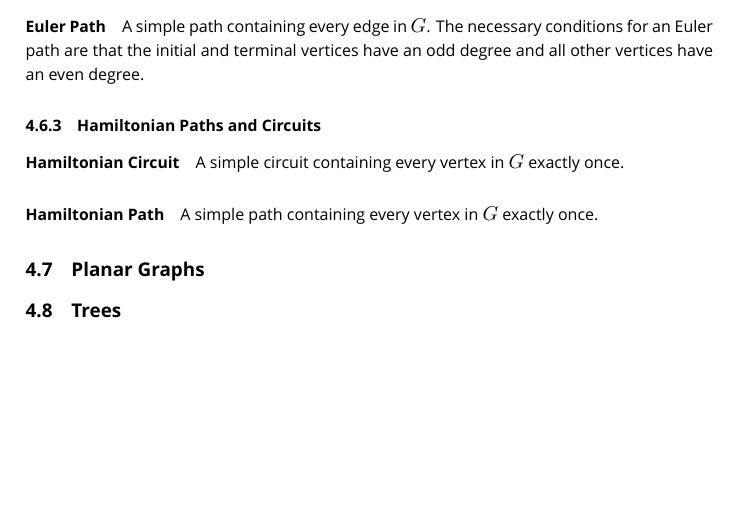
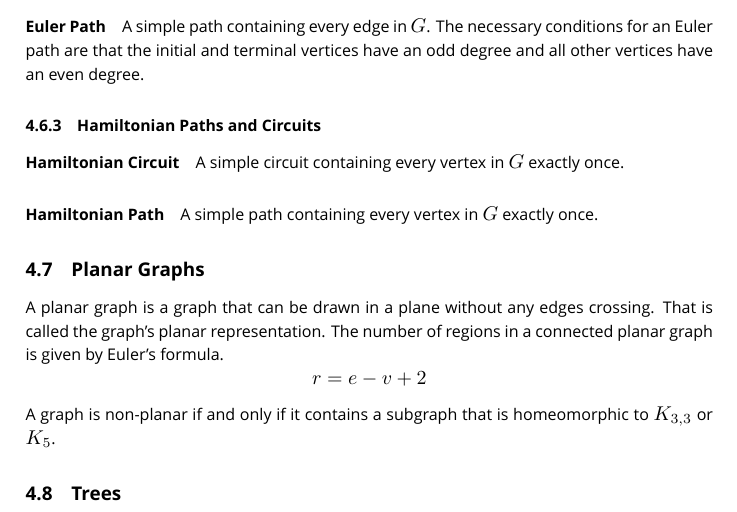
Before and after one commit to Eddykasp/maths-cheatsheets, a LaTeX document (discrete-maths.tex): part of page 21 of 21, cut so that both start at the same text, the shorter picture padded with empty space. Compiled offline with XeLaTeX; a missing font is replaced by an installed copy or a similar font.

Commit message:
planar graphs

```diff
--- a/discrete-maths.tex
+++ b/discrete-maths.tex
@@ -1156,7 +1156,9 @@ A simple circuit containing every vertex in \(G\) exactly once.
 A simple path containing every vertex in \(G\) exactly once.
 
 \subsection{Planar Graphs}
-
+A planar graph is a graph that can be drawn in a plane without any edges crossing. That is called the graph's planar representation. The number of regions in a connected planar graph is given by Euler's formula.
+\[ r=e-v+2 \]
+A graph is non-planar if and only if it contains a subgraph that is homeomorphic to \(K_{3,3}\) or \(K_5\).
 \subsection{Trees}
 
 \end{document}
```
Also changed, not shown: target/discrete-maths.pdf.
